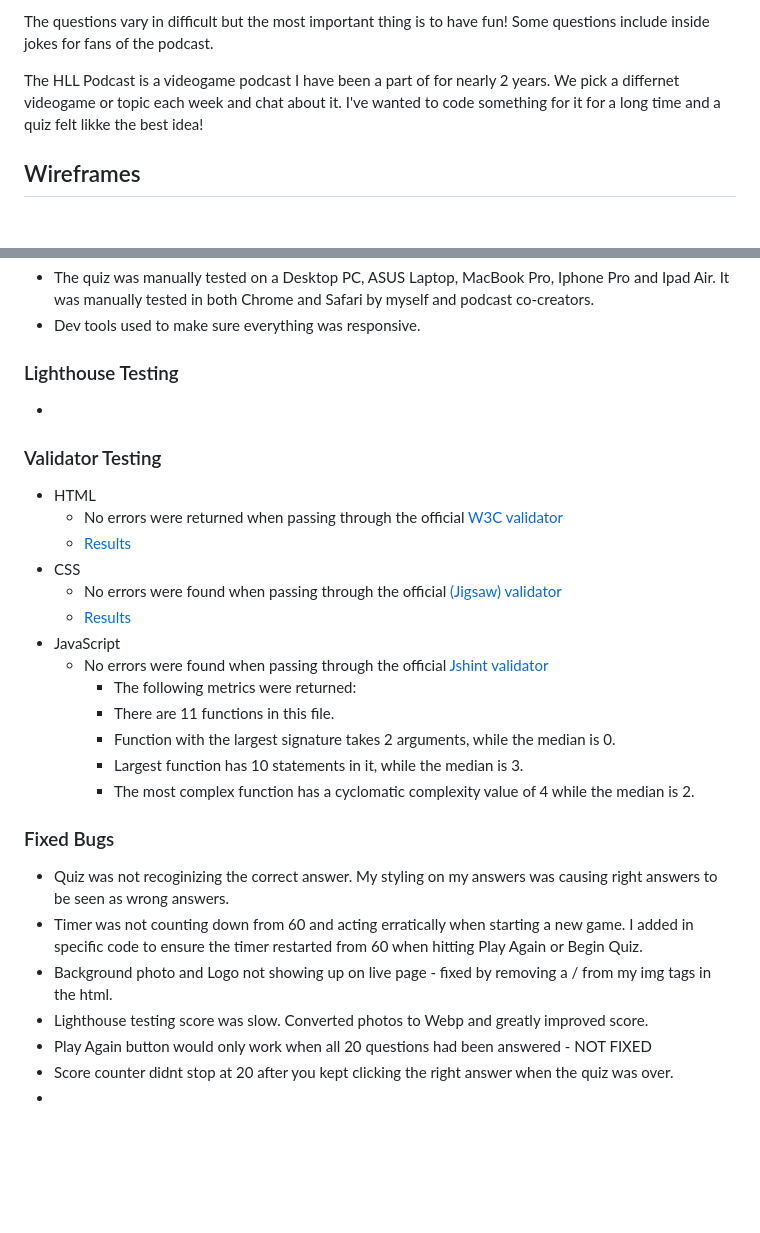
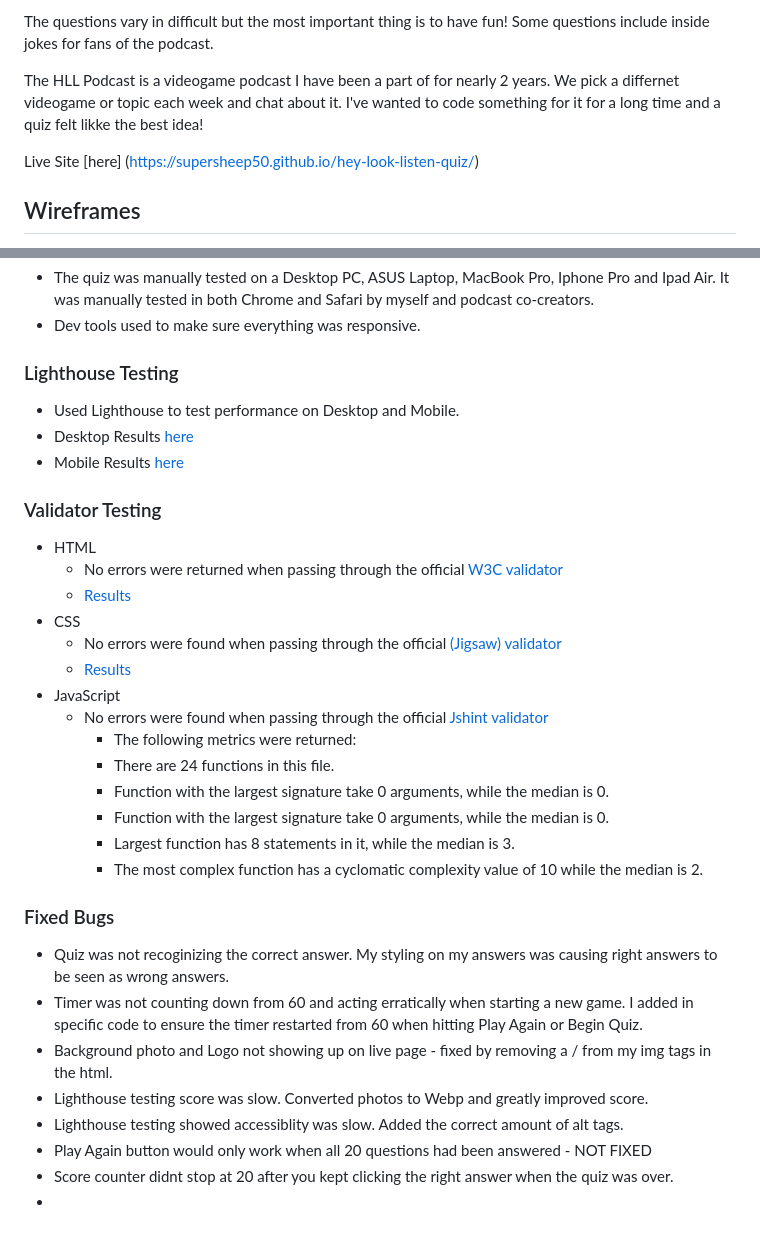
Before and after one commit to Supersheep50/hey-look-listen-quiz, a Markdown page: README.md, 2 parts joined by grey strips. Rendered like a GitHub page; blank space fills up the shorter version.

Commit message:
Add Jshint testing to Readme

```diff
--- a/README.md
+++ b/README.md
@@ -5,6 +5,8 @@ The Hey! Look! Listen! Quiz is a mutiple choice quiz game that is based off of t
 The questions vary in difficult but the most important thing is to have fun! Some questions include inside jokes for fans of the podcast.
 
 The HLL Podcast is a videogame podcast I have been a part of for nearly 2 years. We pick a differnet videogame or topic each week and chat about it. I've wanted to code something for it for a long time and a quiz felt likke the best idea!
+
+Live Site [here] (https://supersheep50.github.io/hey-look-listen-quiz/)
 
 ## Wireframes
 
@@ -127,7 +129,9 @@ __Social Links__
 
 ### Lighthouse Testing
 
--
+- Used Lighthouse to test performance on Desktop and Mobile.
+- Desktop Results [here](/assets/images/lighthouse-desktop.png)
+- Mobile Results [here](/assets/images/lighthouse-mobile.png)
 
 ### Validator Testing
 
@@ -142,8 +146,9 @@ __Social Links__
       - The following metrics were returned:
-      - There are 11 functions in this file.
-      - Function with the largest signature takes 2 arguments, while the median is 0.
-      - Largest function has 10 statements in it, while the median is 3.
-      - The most complex function has a cyclomatic complexity value of 4 while the median is 2.
+      - There are 24 functions in this file.
+      - Function with the largest signature take 0 arguments, while the median is 0.
+      - Function with the largest signature take 0 arguments, while the median is 0.
+      - Largest function has 8 statements in it, while the median is 3.
+      - The most complex function has a cyclomatic complexity value of 10 while the median is 2.
 
 ### Fixed Bugs
 
@@ -151,6 +156,7 @@ __Social Links__
 - Timer was not counting down from 60 and acting erratically when starting a new game. I added in specific code to ensure the timer restarted from 60 when hitting Play Again or Begin Quiz.
 - Background photo and Logo not showing up on live page - fixed by removing a / from my img tags in the html.
 - Lighthouse testing score was slow. Converted photos to Webp and greatly improved score.
+- Lighthouse testing showed accessiblity was slow. Added the correct amount of alt tags.
 - Play Again button would only work when all 20 questions had been answered - NOT FIXED
 - Score counter didnt stop at 20 after you kept clicking the right answer when the quiz was over.
 -
```
Also changed, not shown: other parts of README.md (+1 -1 lines), assets/images/jshint-testing.png (added), assets/images/lighthouse-desktop.png (added), assets/images/lighthouse-mobile.png (added), 2 other files.
